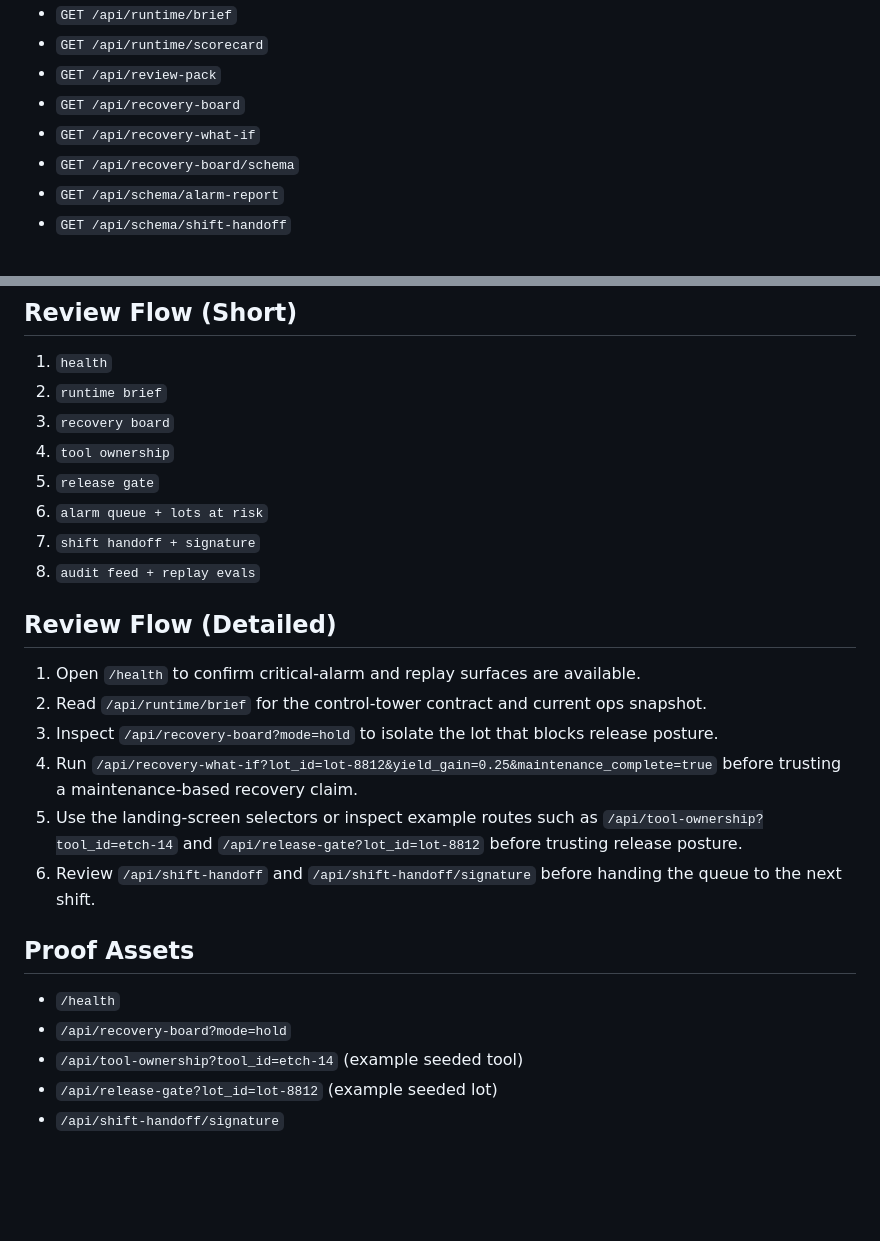
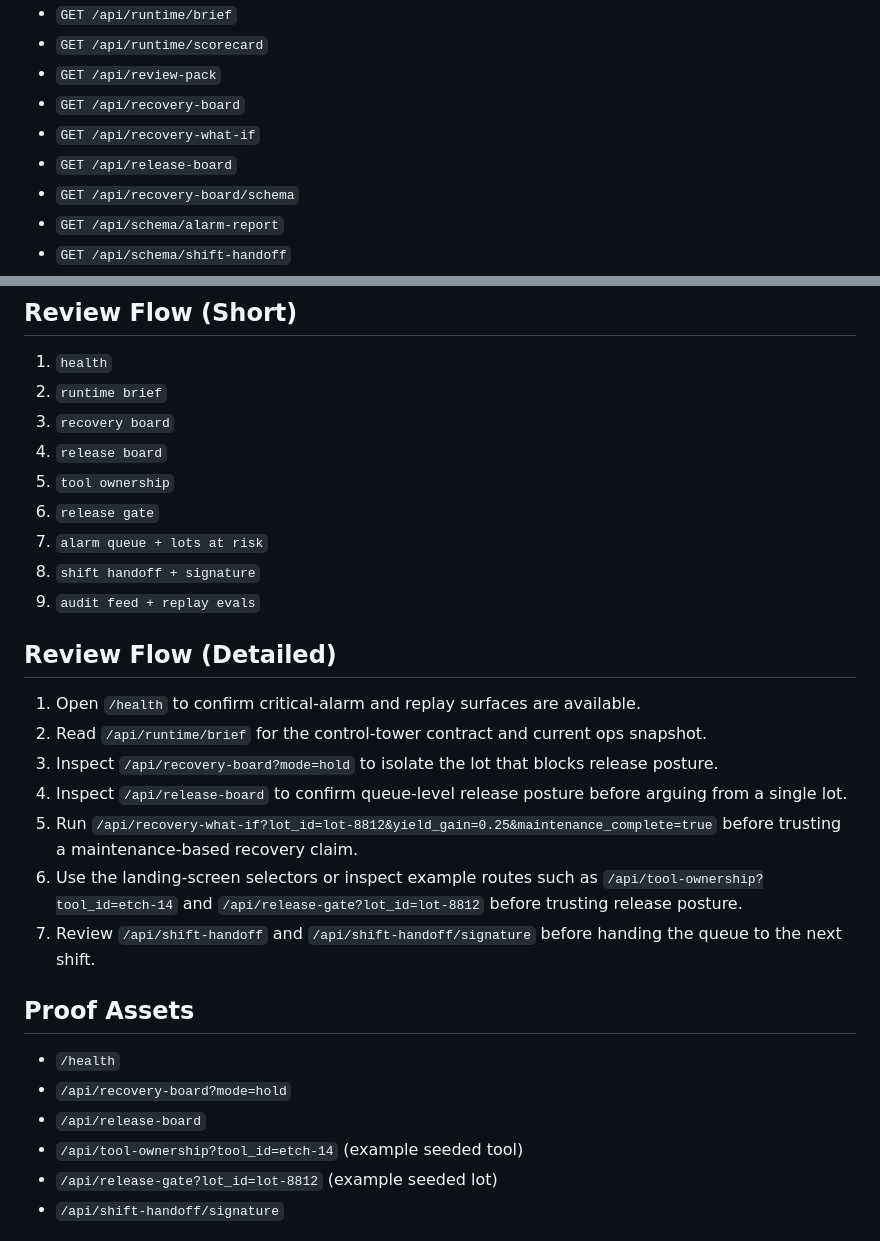
Before and after one commit to KIM3310/fab-ops-yield-control-tower, a Markdown page: README.md, 2 parts joined by grey strips. Drawn GitHub-style; blank space fills up the shorter version.

Commit message:
Update docs with API endpoint references

```diff
--- a/README.md
+++ b/README.md
@@ -69,6 +69,7 @@ Open `http://127.0.0.1:8000`.
 - `GET /api/review-pack`
 - `GET /api/recovery-board`
 - `GET /api/recovery-what-if`
+- `GET /api/release-board`
 - `GET /api/recovery-board/schema`
 - `GET /api/schema/alarm-report`
 - `GET /api/schema/shift-handoff`
@@ -88,25 +89,28 @@ Open `http://127.0.0.1:8000`.
 1. `health`
 2. `runtime brief`
 3. `recovery board`
-4. `tool ownership`
-5. `release gate`
-6. `alarm queue + lots at risk`
-7. `shift handoff + signature`
-8. `audit feed + replay evals`
+4. `release board`
+5. `tool ownership`
+6. `release gate`
+7. `alarm queue + lots at risk`
+8. `shift handoff + signature`
+9. `audit feed + replay evals`
 
 ## Review Flow (Detailed)
 
 1. Open `/health` to confirm critical-alarm and replay surfaces are available.
 2. Read `/api/runtime/brief` for the control-tower contract and current ops snapshot.
 3. Inspect `/api/recovery-board?mode=hold` to isolate the lot that blocks release posture.
-4. Run `/api/recovery-what-if?lot_id=lot-8812&yield_gain=0.25&maintenance_complete=true` before trusting a maintenance-based recovery claim.
-5. Use the landing-screen selectors or inspect example routes such as `/api/tool-ownership?tool_id=etch-14` and `/api/release-gate?lot_id=lot-8812` before trusting release posture.
-5. Review `/api/shift-handoff` and `/api/shift-handoff/signature` before handing the queue to the next shift.
+4. Inspect `/api/release-board` to confirm queue-level release posture before arguing from a single lot.
+5. Run `/api/recovery-what-if?lot_id=lot-8812&yield_gain=0.25&maintenance_complete=true` before trusting a maintenance-based recovery claim.
+6. Use the landing-screen selectors or inspect example routes such as `/api/tool-ownership?tool_id=etch-14` and `/api/release-gate?lot_id=lot-8812` before trusting release posture.
+7. Review `/api/shift-handoff` and `/api/shift-handoff/signature` before handing the queue to the next shift.
 
 ## Proof Assets
 
 - `/health`
 - `/api/recovery-board?mode=hold`
+- `/api/release-board`
 - `/api/tool-ownership?tool_id=etch-14` (example seeded tool)
 - `/api/release-gate?lot_id=lot-8812` (example seeded lot)
 - `/api/shift-handoff/signature`
```
